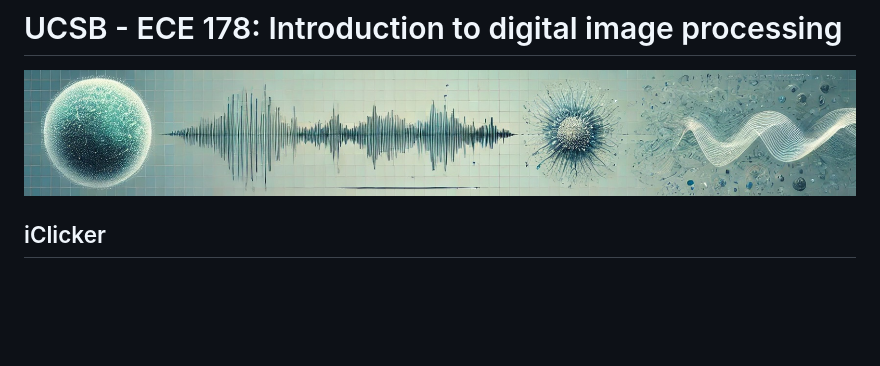
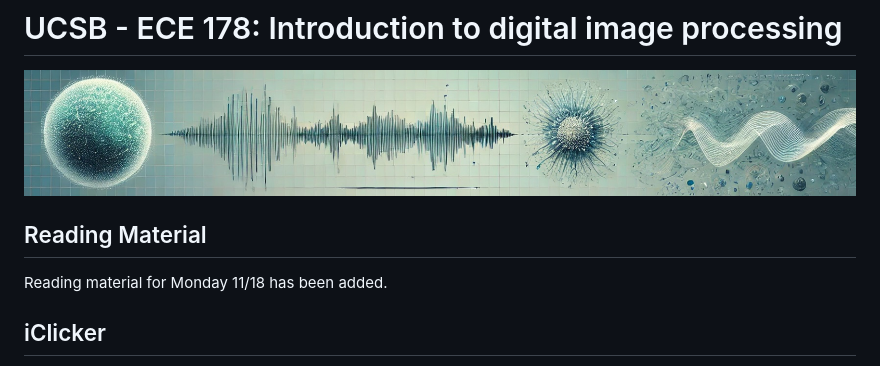
Before and after one commit to nv-ucsb-courses/dip_intro, a Markdown page: README.md, the part around the change. GitHub-like rendering; blank space fills up the shorter version.

```diff
--- a/README.md
+++ b/README.md
@@ -1,5 +1,9 @@
 # UCSB - ECE 178: Introduction to digital image processing
 ![banner](banner/banner2.jpg)
+
+## Reading Material
+
+Reading material for Monday 11/18 has been added.
 
 ## iClicker
 
```
